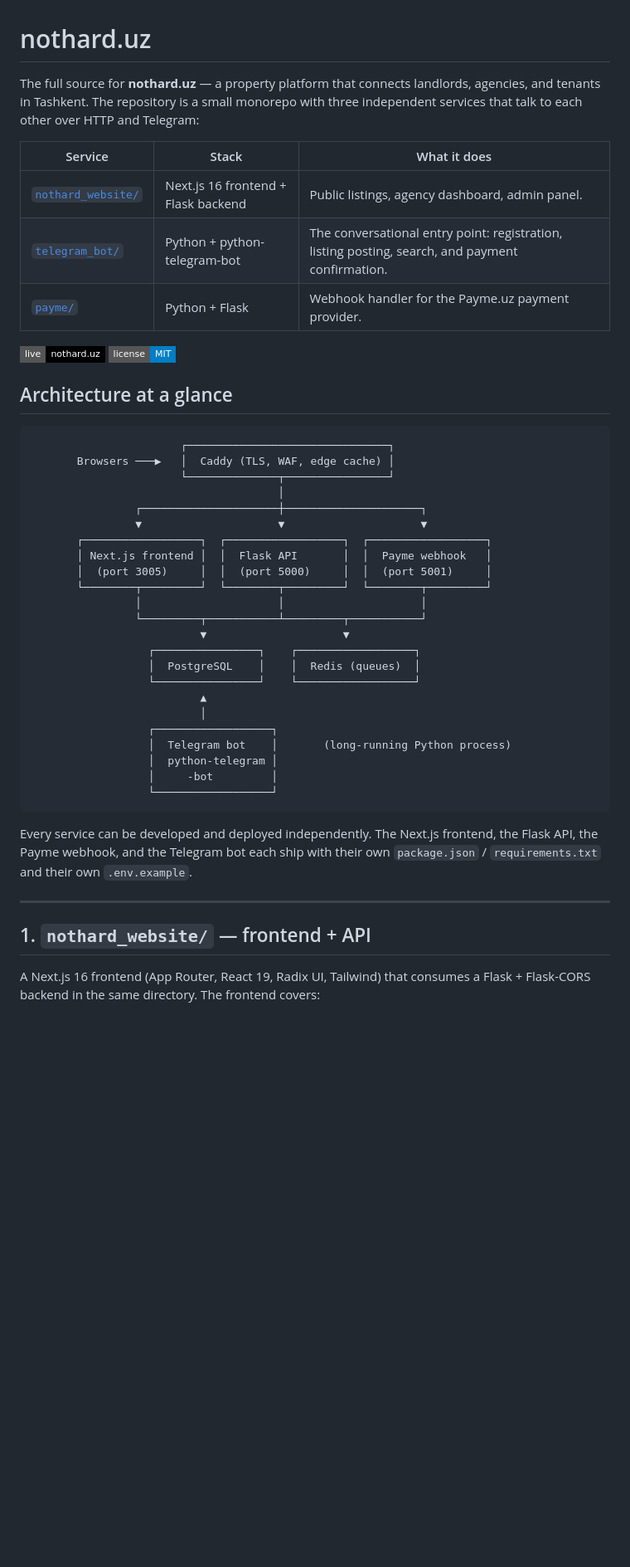
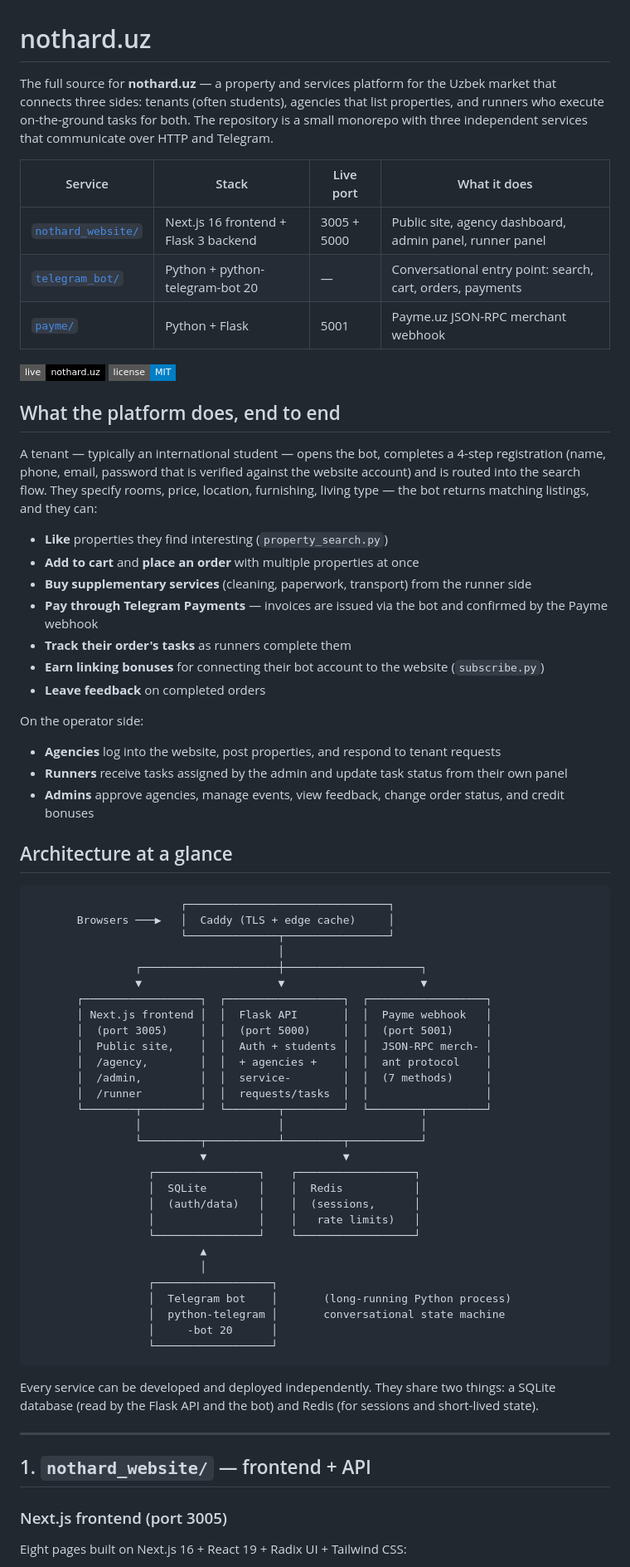
Before and after one commit to kamronbekbatirov/nothard, a Markdown page: README.md, the part around one of its changes. Shown at 83% size. Rendered like a GitHub page; badges without logos; blank space fills up the shorter version.

````diff
--- a/README.md
+++ b/README.md
@@ -1,21 +1,39 @@
 # nothard.uz
 
-The full source for **nothard.uz** — a property platform that connects landlords, agencies, and tenants in Tashkent. The repository is a small monorepo with three independent services that talk to each other over HTTP and Telegram:
+The full source for **nothard.uz** — a property and services platform for the Uzbek market that connects three sides: tenants (often students), agencies that list properties, and runners who execute on-the-ground tasks for both. The repository is a small monorepo with three independent services that communicate over HTTP and Telegram.
 
-| Service | Stack | What it does |
-| --- | --- | --- |
-| [`nothard_website/`](nothard_website/) | Next.js 16 frontend + Flask backend | Public listings, agency dashboard, admin panel. |
-| [`telegram_bot/`](telegram_bot/) | Python + python-telegram-bot | The conversational entry point: registration, listing posting, search, and payment confirmation. |
-| [`payme/`](payme/) | Python + Flask | Webhook handler for the Payme.uz payment provider. |
+| Service | Stack | Live port | What it does |
+| --- | --- | --- | --- |
+| [`nothard_website/`](nothard_website/) | Next.js 16 frontend + Flask 3 backend | 3005 + 5000 | Public site, agency dashboard, admin panel, runner panel |
+| [`telegram_bot/`](telegram_bot/) | Python + python-telegram-bot 20 | — | Conversational entry point: search, cart, orders, payments |
+| [`payme/`](payme/) | Python + Flask | 5001 | Payme.uz JSON-RPC merchant webhook |
 
 [![Live](https://img.shields.io/badge/live-nothard.uz-000?style=flat-square)](https://nothard.uz)
 [![License](https://img.shields.io/badge/license-MIT-blue?style=flat-square)](LICENSE)
+
+## What the platform does, end to end
+
+A tenant — typically an international student — opens the bot, completes a 4-step registration (name, phone, email, password that is verified against the website account) and is routed into the search flow. They specify rooms, price, location, furnishing, living type — the bot returns matching listings, and they can:
+
+- **Like** properties they find interesting (`property_search.py`)
+- **Add to cart** and **place an order** with multiple properties at once
+- **Buy supplementary services** (cleaning, paperwork, transport) from the runner side
+- **Pay through Telegram Payments** — invoices are issued via the bot and confirmed by the Payme webhook
+- **Track their order's tasks** as runners complete them
+- **Earn linking bonuses** for connecting their bot account to the website (`subscribe.py`)
+- **Leave feedback** on completed orders
+
+On the operator side:
+
+- **Agencies** log into the website, post properties, and respond to tenant requests
+- **Runners** receive tasks assigned by the admin and update task status from their own panel
+- **Admins** approve agencies, manage events, view feedback, change order status, and credit bonuses
 
 ## Architecture at a glance
 
 ```
                        ┌───────────────────────────────┐
-       Browsers ───▶   │  Caddy (TLS, WAF, edge cache) │
+       Browsers ───▶   │  Caddy (TLS + edge cache)     │
                        └──────────────┬────────────────┘
                                       │
                 ┌─────────────────────┼─────────────────────┐
@@ -23,27 +41,34 @@ The full source for **nothard.uz** — a property platform that connects landlor
        ┌──────────────────┐  ┌──────────────────┐  ┌──────────────────┐
        │ Next.js frontend │  │  Flask API       │  │  Payme webhook   │
        │  (port 3005)     │  │  (port 5000)     │  │  (port 5001)     │
+       │  Public site,    │  │  Auth + students │  │  JSON-RPC merch- │
+       │  /agency,        │  │  + agencies +    │  │  ant protocol    │
+       │  /admin,         │  │  service-        │  │  (7 methods)     │
+       │  /runner         │  │  requests/tasks  │  │                  │
        └────────┬─────────┘  └────────┬─────────┘  └────────┬─────────┘
                 │                     │                     │
                 └─────────┬───────────┴─────────┬───────────┘
                           ▼                     ▼
                   ┌────────────────┐    ┌──────────────────┐
-                  │  PostgreSQL    │    │  Redis (queues)  │
+                  │  SQLite        │    │  Redis           │
+                  │  (auth/data)   │    │  (sessions,      │
+                  │                │    │   rate limits)   │
                   └────────────────┘    └──────────────────┘
                           ▲
                           │
                   ┌──────────────────┐
                   │  Telegram bot    │       (long-running Python process)
-                  │  python-telegram │
-                  │     -bot         │
+                  │  python-telegram │       conversational state machine
+                  │     -bot 20      │
                   └──────────────────┘
 ```
 
-Every service can be developed and deployed independently. The Next.js frontend, the Flask API, the Payme webhook, and the Telegram bot each ship with their own `package.json` / `requirements.txt` and their own `.env.example`.
+Every service can be developed and deployed independently. They share two things: a SQLite database (read by the Flask API and the bot) and Redis (for sessions and short-lived state).
 
 ---
 
 ## 1. `nothard_website/` — frontend + API
 
-A Next.js 16 frontend (App Router, React 19, Radix UI, Tailwind) that consumes a Flask + Flask-CORS backend in the same directory. The frontend covers:
+### Next.js frontend (port 3005)
+Eight pages built on Next.js 16 + React 19 + Radix UI + Tailwind CSS:
 
````
Also changed, not shown: other parts of README.md (+92 -25 lines).
